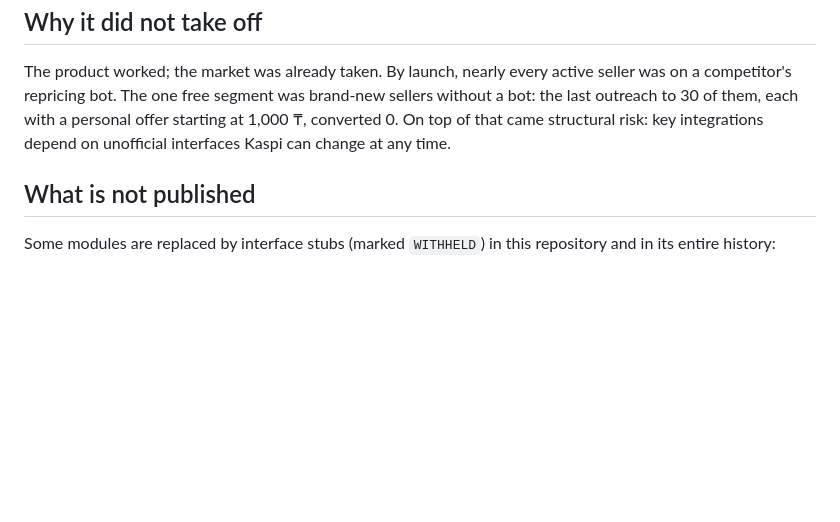
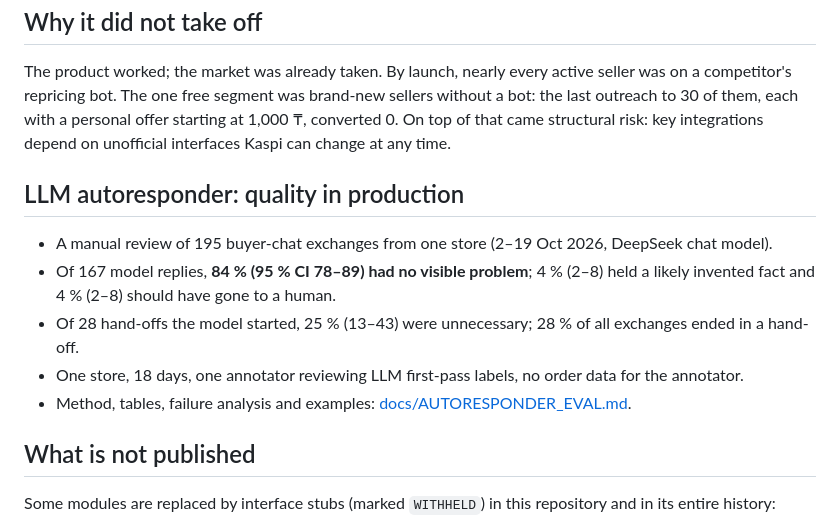
Before and after one commit to Venius24/buyshark-kaspi-seller-automation, a Markdown page: README.md, the part around the change. Drawn GitHub-style; blank space fills up the shorter version.

```diff
--- a/README.md
+++ b/README.md
@@ -96,6 +96,15 @@ competitor's repricing bot. The one free segment was brand-new sellers without a
 outreach to 30 of them, each with a personal offer starting at 1,000 ₸, converted 0. On top of that
 came structural risk: key integrations depend on unofficial interfaces Kaspi can change at any time.
 
+## LLM autoresponder: quality in production
+
+- A manual review of 195 buyer-chat exchanges from one store (2–19 Oct 2026, DeepSeek chat model).
+- Of 167 model replies, **84 % (95 % CI 78–89) had no visible problem**; 4 % (2–8) held a likely
+  invented fact and 4 % (2–8) should have gone to a human.
+- Of 28 hand-offs the model started, 25 % (13–43) were unnecessary; 28 % of all exchanges ended in a hand-off.
+- One store, 18 days, one annotator reviewing LLM first-pass labels, no order data for the annotator.
+- Method, tables, failure analysis and examples: [docs/AUTORESPONDER_EVAL.md](docs/AUTORESPONDER_EVAL.md).
+
 ## What is not published
 
 Some modules are replaced by interface stubs (marked `WITHHELD`) in this repository and in its
```
Also changed, not shown: README.ru.md (+9 -0 lines), docs/AUTORESPONDER_EVAL.md (added, +246 -0 lines).
